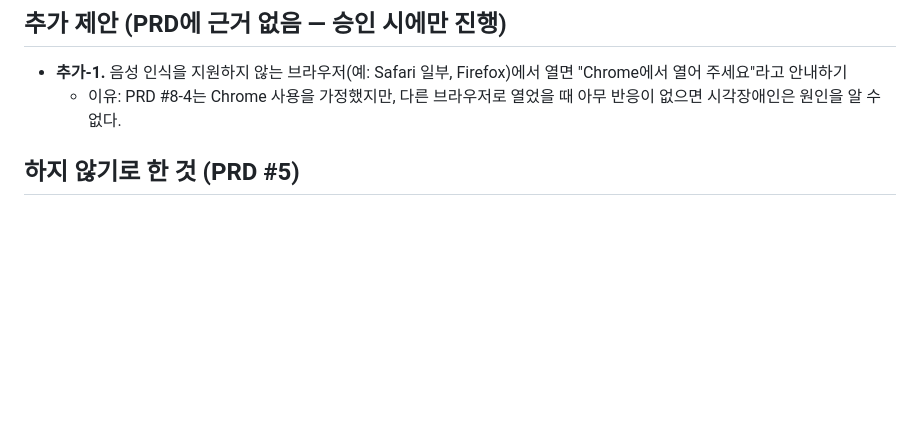
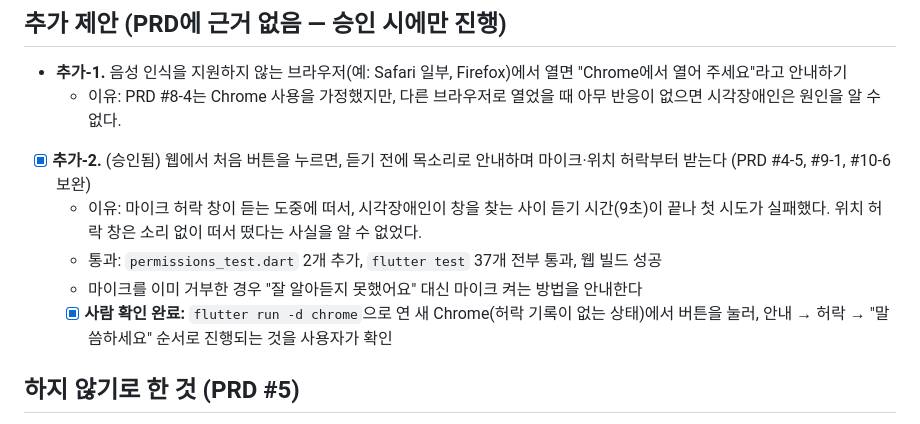
Before and after one commit to munho-kang/How-s-the-weather, a Markdown page: PRD/Todolist.md, the part around the change. Rendered like a GitHub page; blank space fills up the shorter version.

Commit message:
docs(todolist): 추가-2 첫 사용 허락 먼저 받기 결과 기록 [추가-2]
Co-Authored-By: Claude Opus 5.5 <noreply@anthropic.com>

```diff
--- a/PRD/Todolist.md
+++ b/PRD/Todolist.md
@@ -148,6 +148,11 @@
 
 - **추가-1.** 음성 인식을 지원하지 않는 브라우저(예: Safari 일부, Firefox)에서 열면 "Chrome에서 열어 주세요"라고 안내하기
   - 이유: PRD #8-4는 Chrome 사용을 가정했지만, 다른 브라우저로 열었을 때 아무 반응이 없으면 시각장애인은 원인을 알 수 없다.
+- [x] **추가-2.** (승인됨) 웹에서 처음 버튼을 누르면, 듣기 전에 목소리로 안내하며 마이크·위치 허락부터 받는다 (PRD #4-5, #9-1, #10-6 보완)
+  - 이유: 마이크 허락 창이 듣는 도중에 떠서, 시각장애인이 창을 찾는 사이 듣기 시간(9초)이 끝나 첫 시도가 실패했다. 위치 허락 창은 소리 없이 떠서 떴다는 사실을 알 수 없었다.
+  - 통과: `permissions_test.dart` 2개 추가, `flutter test` 37개 전부 통과, 웹 빌드 성공
+  - 마이크를 이미 거부한 경우 "잘 알아듣지 못했어요" 대신 마이크 켜는 방법을 안내한다
+  - [x] **사람 확인 완료:** `flutter run -d chrome`으로 연 새 Chrome(허락 기록이 없는 상태)에서 버튼을 눌러, 안내 → 허락 → "말씀하세요" 순서로 진행되는 것을 사용자가 확인
 
 ## 하지 않기로 한 것 (PRD #5)
 
```
